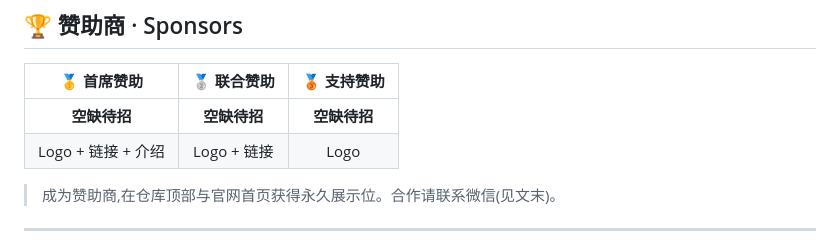
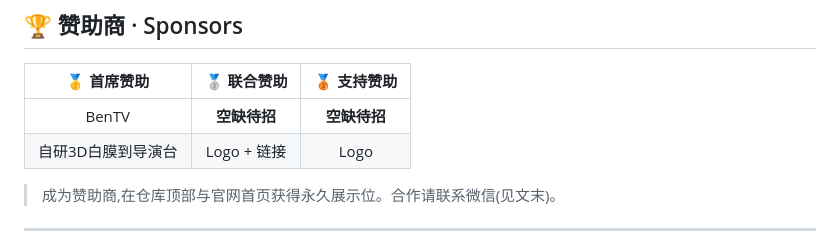
Before and after one commit to CognotEngine/bandi-ai-skills, a Markdown page: README.md, the part around the change. Drawn GitHub-style.

Commit message:
Update sponsors section in README.md

```diff
--- a/README.md
+++ b/README.md
@@ -22,8 +22,8 @@
 
 | 🥇 首席赞助 | 🥈 联合赞助 | 🥉 支持赞助 |
 | :-: | :-: | :-: |
-| **空缺待招** | **空缺待招** | **空缺待招** |
-| Logo + 链接 + 介绍 | Logo + 链接 | Logo |
+| BenTV | **空缺待招** | **空缺待招** |
+| 自研3D白膜到导演台 | Logo + 链接 | Logo |
 
 > 成为赞助商,在仓库顶部与官网首页获得永久展示位。合作请联系微信(见文末)。
 
```
